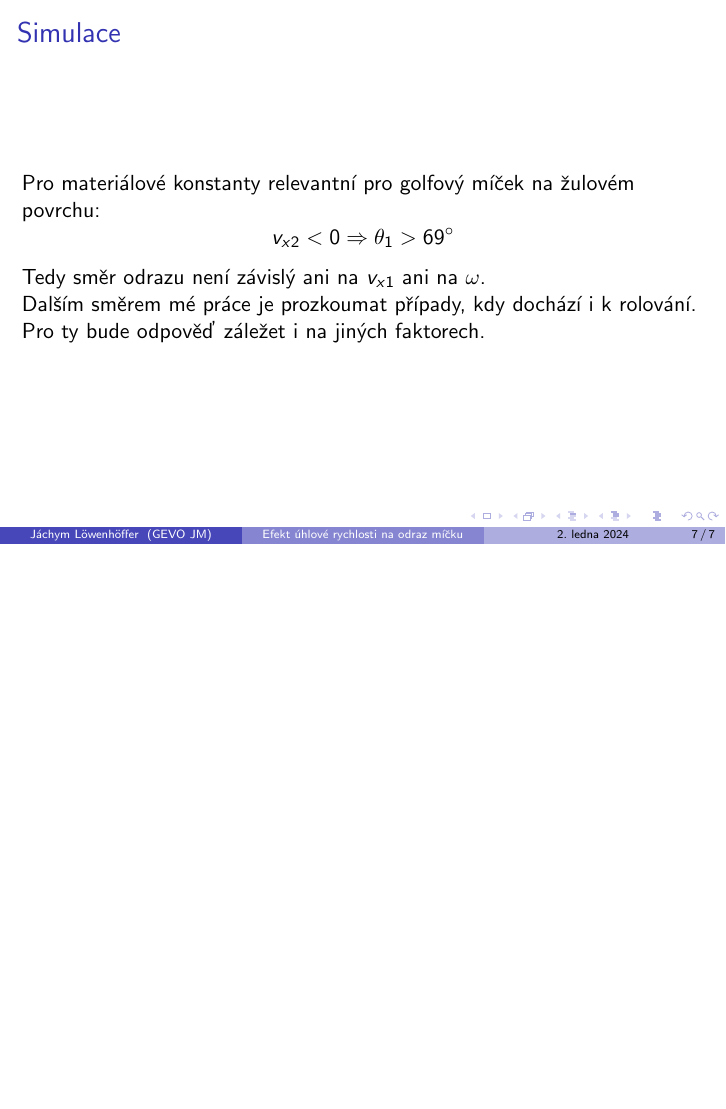
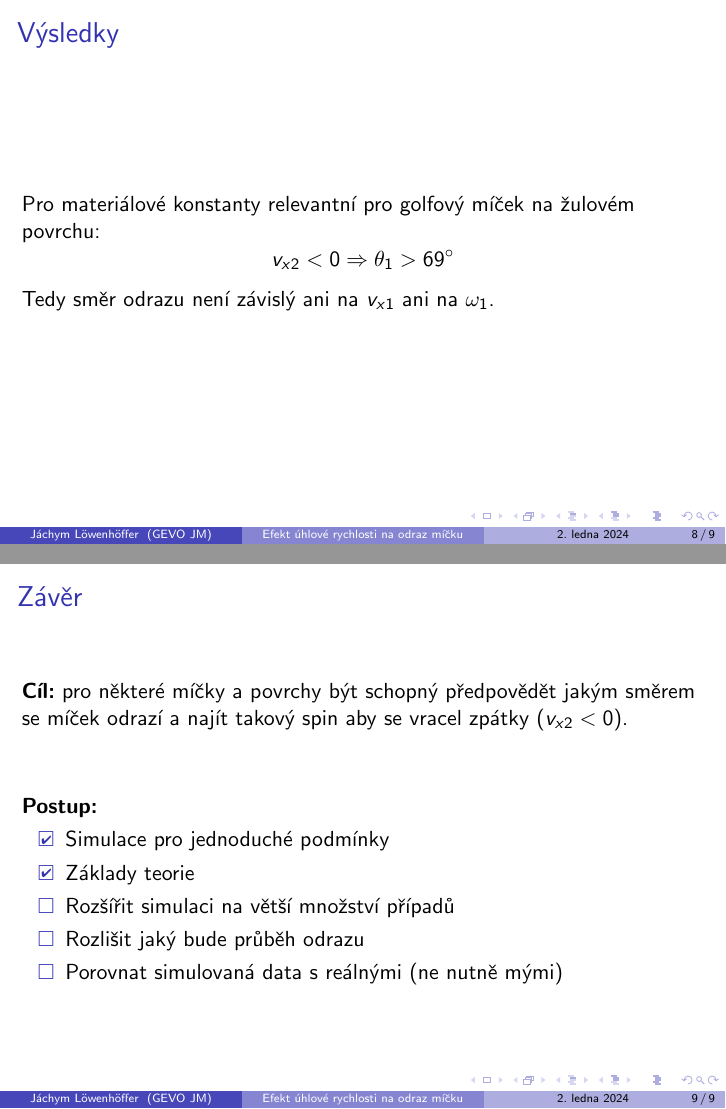
Before and after one commit to jachymneumiprogramovat/rocnikovka2023-2024, LaTeX slides (predobhajoba/prezentace.tex): page 7 of 7 before the commit and pages 8 and 9 of 9 after it, the two joined at a grey line, the shorter picture padded with empty space. Compiled offline with pdfLaTeX.

Commit message:
doufejme finální prezentace s diagramem simulace a slidem na otázky

```diff
--- a/predobhajoba/prezentace.tex
+++ b/predobhajoba/prezentace.tex
@@ -5,6 +5,13 @@
 \usepackage{xcolor}
 \usepackage{graphicx}
 \usepackage{siunitx}
+
+%pictures
+\usepackage{tikz}
+\usetikzlibrary{decorations.pathreplacing,angles,quotes,calc}
+%checkboxes
+\usepackage{pifont}
+\usepackage{amssymb}
 
 \title{Efekt úhlové rychlosti na odraz míčku}
 \subtitle{První část experimentu a základ teorie}
@@ -65,4 +72,3 @@
 
 \section{Experimenty}
 
- \begin{frame}{Simulace}
@@ -69,9 +80,28 @@
+ \begin{frame}{Výsledky}
  Pro materiálové konstanty relevantní pro golfový míček na žulovém povrchu:
  \[
   v_{x2} < 0 \Rightarrow \theta_1 > \qty{69}{\degree}
  \]
- Tedy směr odrazu není závislý ani na $v_{x1}$ ani na $\omega$.\\
- Dalším směrem mé práce je prozkoumat případy, kdy dochází i k rolování. Pro ty
- bude odpověď záležet i na jiných faktorech.
+ Tedy směr odrazu není závislý ani na $v_{x1}$ ani na $\omega_1$.
+\end{frame}
+
+\section{Otázky}
+
+\begin{frame}{Závěr}
+ \textbf{Cíl:} pro některé míčky a povrchy být schopný předpovědět jakým směrem
+ se míček odrazí a najít takový spin aby se vracel zpátky ($v_{x2}<0$).
+ \vfill
+ \textbf{Postup:}\\
+ \begin{itemize}
+  \item[\rlap{\raisebox{0.3ex}{\hspace{0.4ex}\tiny \ding{52}}}$\square$]
+  Simulace pro jednoduché podmínky
+
+  \item[\rlap{\raisebox{0.3ex}{\hspace{0.4ex}\tiny \ding{52}}}$\square$]
+  Základy teorie
+ \item[$\square$] Rozšířit simulaci na větší množství případů
+ \item[$\square$] Rozlišit jaký bude průběh odrazu
+ \item[$\square$] Porovnat simulovaná data s reálnými (ne nutně mými)
+ \end{itemize}
+
 \end{frame}
 \end{document}
```
Also changed, not shown: predobhajoba/schema.tex (added, +41 -0 lines), predobhajoba/prezentace.pdf, predobhajoba/prezentace.tex (5 more changed lines), 8 other files.
